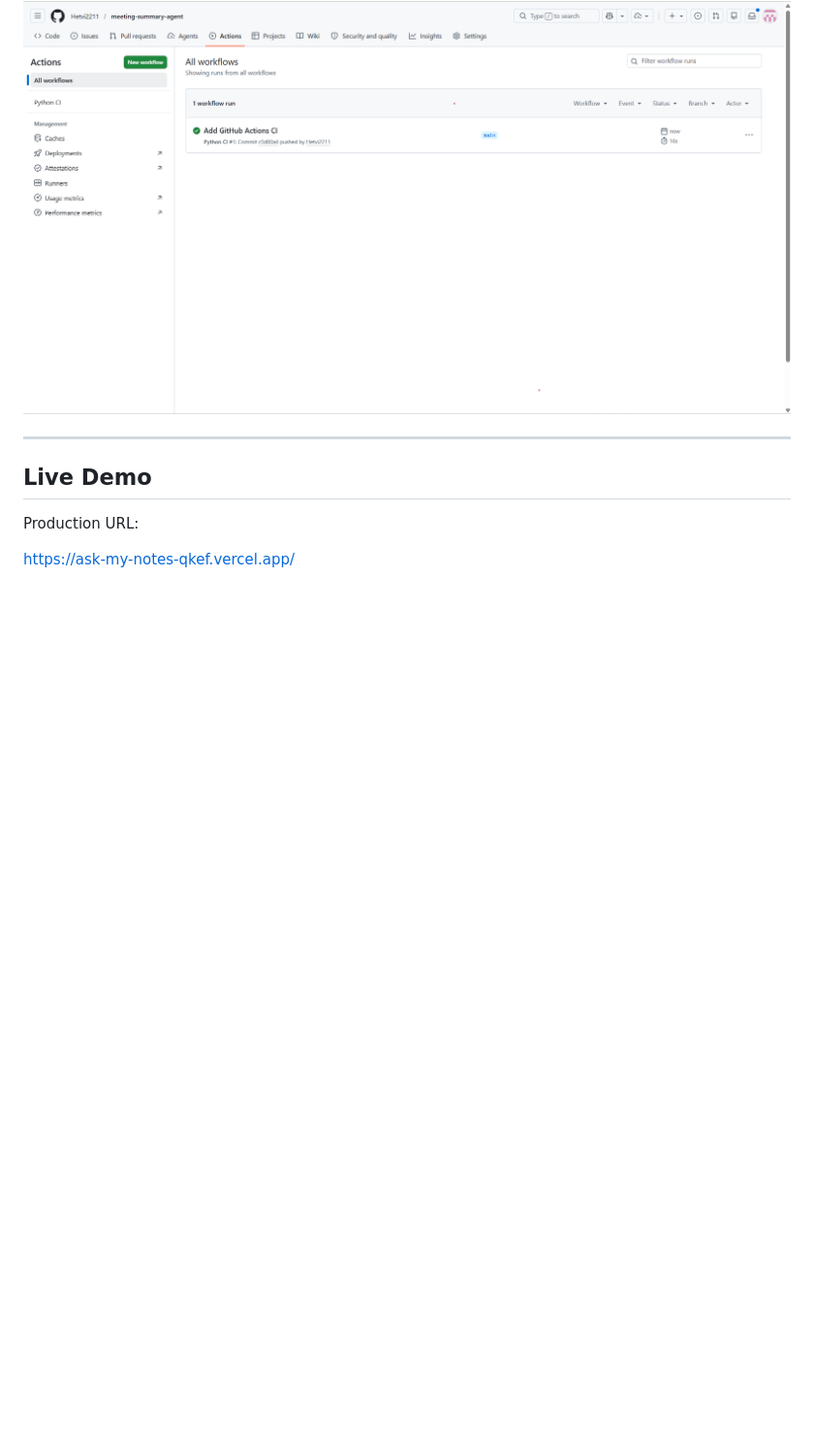
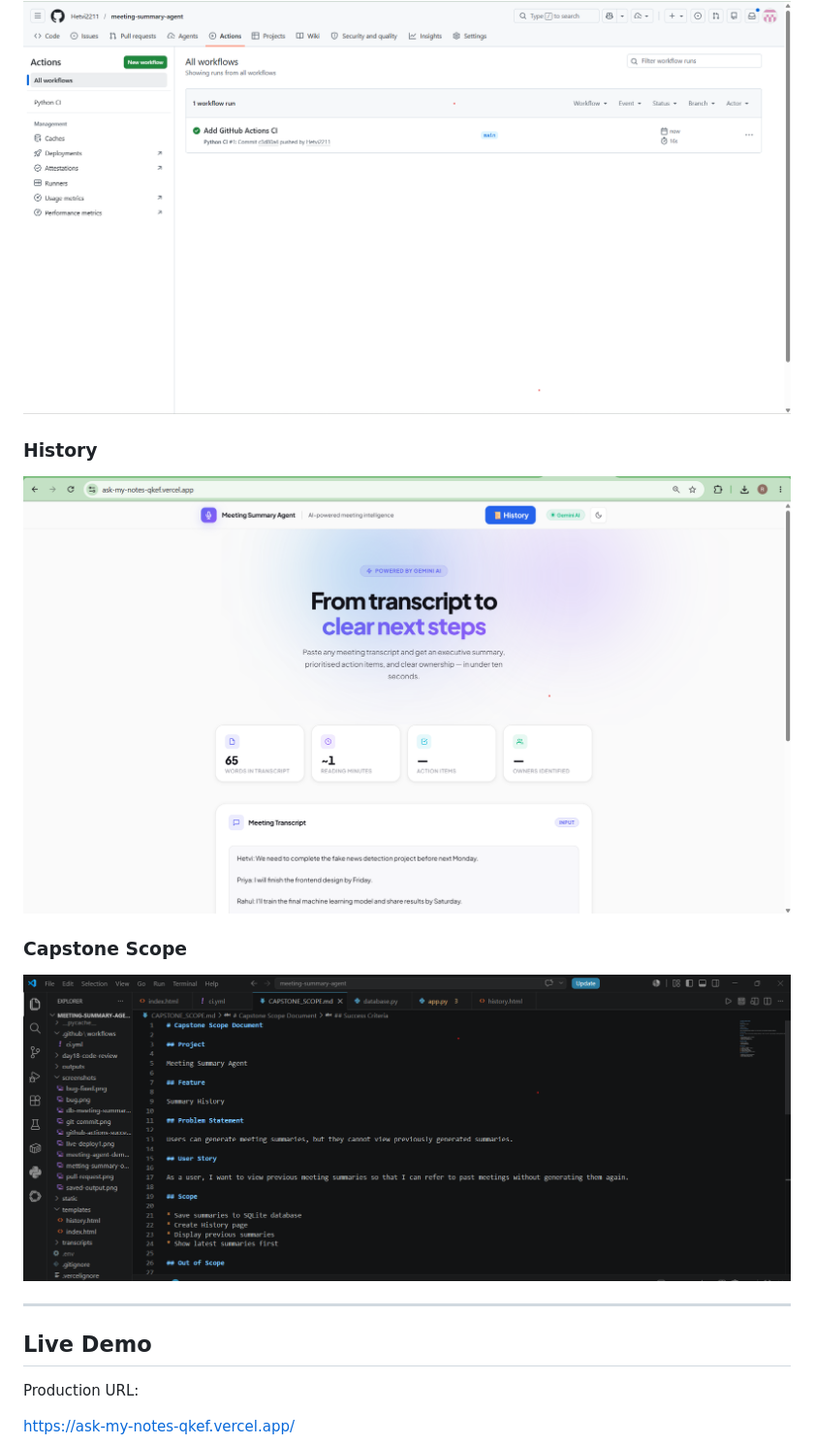
Before and after one commit to Hetvi2211/meeting-summary-agent, a Markdown page: README.md, the part around one of its changes. Shown at 97% size. GitHub-like rendering; blank space fills up the shorter version.

```diff
--- a/README.md
+++ b/README.md
@@ -117,6 +150,14 @@ The meeting focused on the upcoming dashboard launch scheduled for next week. Ba
 ### Github Actions Success
 
 ![Github Actions Success](screenshots/github-actions-success.png)
+
+### History
+
+![History Button](screenshots/history.png)
+
+### Capstone Scope
+
+![Capstone Scope](screenshots/capstone_scope.png)
 
 ---
 
```
Also changed, not shown: other parts of README.md (+33 -0 lines).
